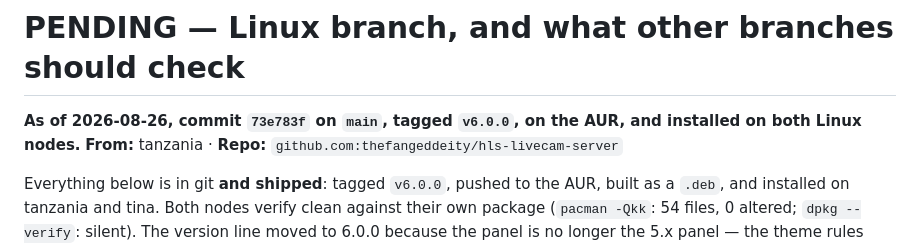
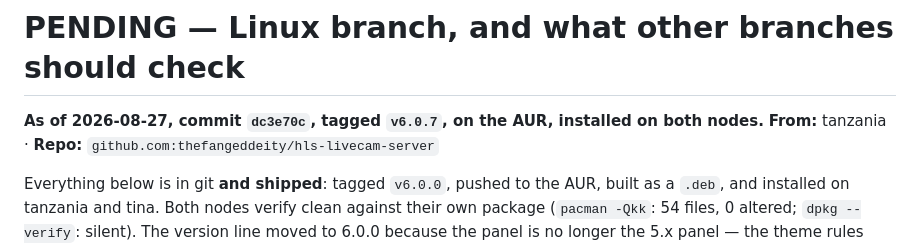
Before and after one commit to thefangeddeity/hls-livecam-server, a Markdown page: PENDING.md, the part around the change. Rendered like a GitHub page.

Commit message:
PENDING: v6.0.7 -- talkback, faculty lamps, FPS trace, HUD fix
Co-Authored-By: Claude Opus 5 <noreply@anthropic.com>

```diff
--- a/PENDING.md
+++ b/PENDING.md
@@ -1,6 +1,6 @@
 # PENDING — Linux branch, and what other branches should check
 
-**As of 2026-08-26, commit `73e783f` on `main`, tagged `v6.0.0`, on the AUR, and installed on both Linux nodes.**
+**As of 2026-08-27, commit `dc3e70c`, tagged `v6.0.7`, on the AUR, installed on both nodes.**
 **From:** tanzania · **Repo:** `github.com:thefangeddeity/hls-livecam-server`
 
 Everything below is in git **and shipped**: tagged `v6.0.0`, pushed to the
```
